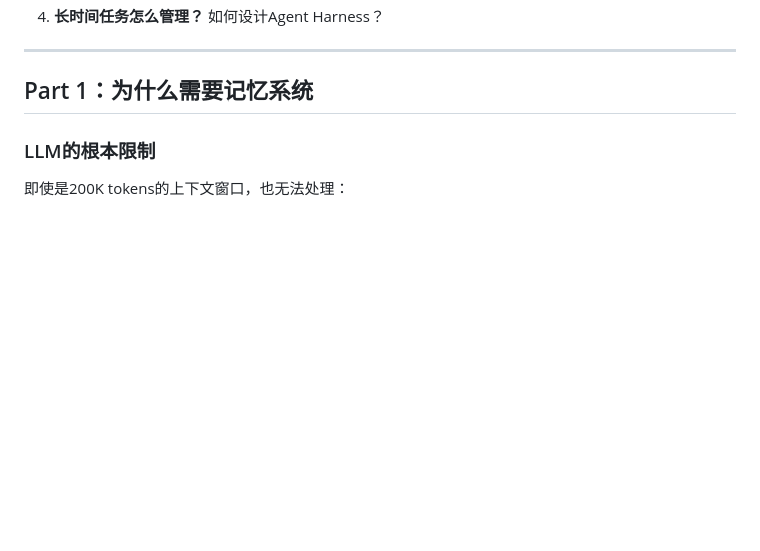
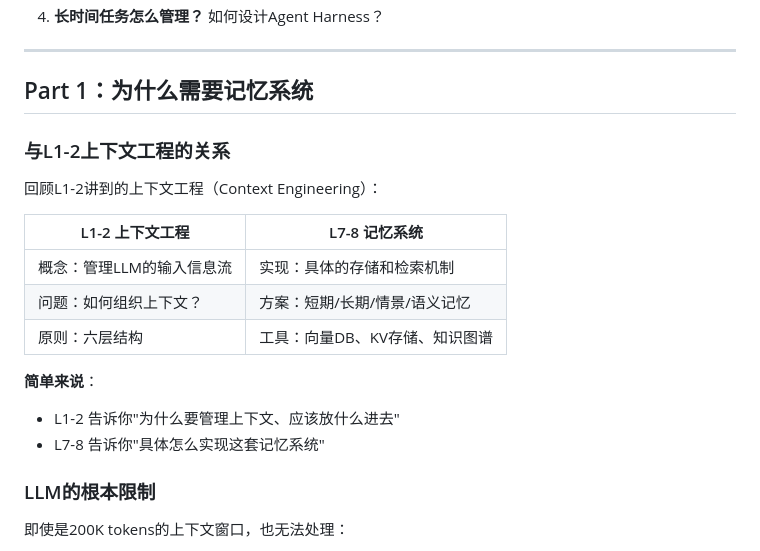
Before and after one commit to ying-wen/mba-ai-agent-course, a Markdown page: lecture-notes/L7-8-记忆与工具.md, the part around the change. GitHub-like rendering; blank space fills up the shorter version.

```diff
--- a/lecture-notes/L7-8-记忆与工具.md
+++ b/lecture-notes/L7-8-记忆与工具.md
@@ -17,6 +17,20 @@
 ---
 
 ## Part 1：为什么需要记忆系统
+
+### 与L1-2上下文工程的关系
+
+回顾L1-2讲到的上下文工程（Context Engineering）：
+
+| L1-2 上下文工程 | L7-8 记忆系统 |
+|----------------|---------------|
+| 概念：管理LLM的输入信息流 | 实现：具体的存储和检索机制 |
+| 问题：如何组织上下文？ | 方案：短期/长期/情景/语义记忆 |
+| 原则：六层结构 | 工具：向量DB、KV存储、知识图谱 |
+
+**简单来说**：
+- L1-2 告诉你"为什么要管理上下文、应该放什么进去"
+- L7-8 告诉你"具体怎么实现这套记忆系统"
 
 ### LLM的根本限制
 
```
Also changed, not shown: lecture-notes/L3-4-工作流与RAG.md (+23 -0 lines), lecture-notes/L5-6-智能体架构.md (+2 -2 lines).
